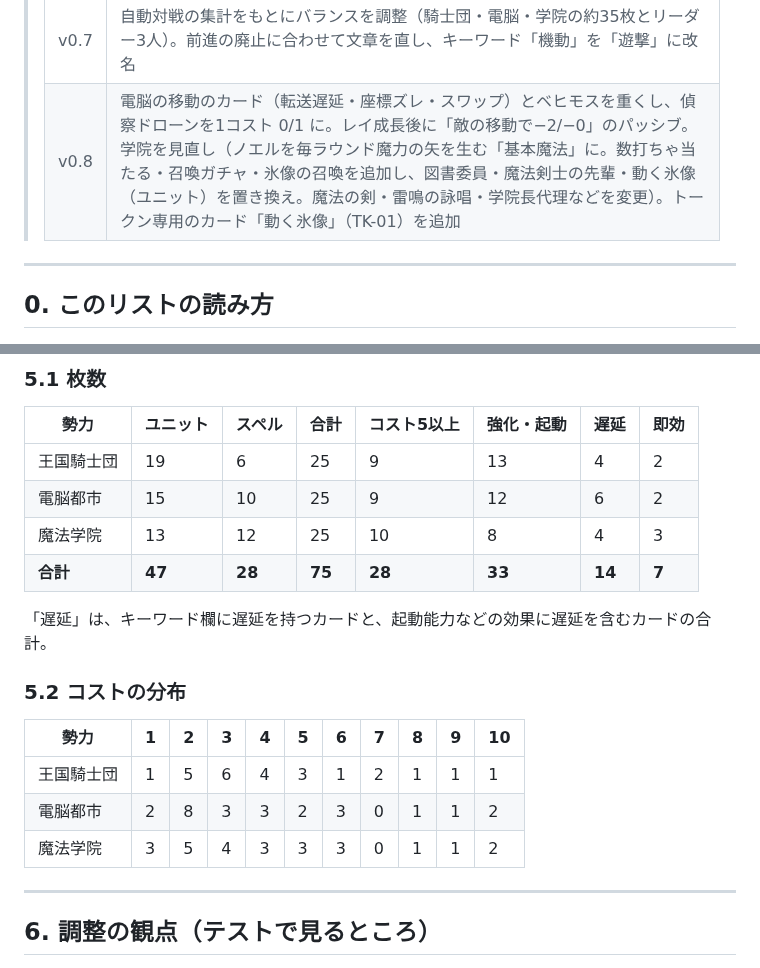
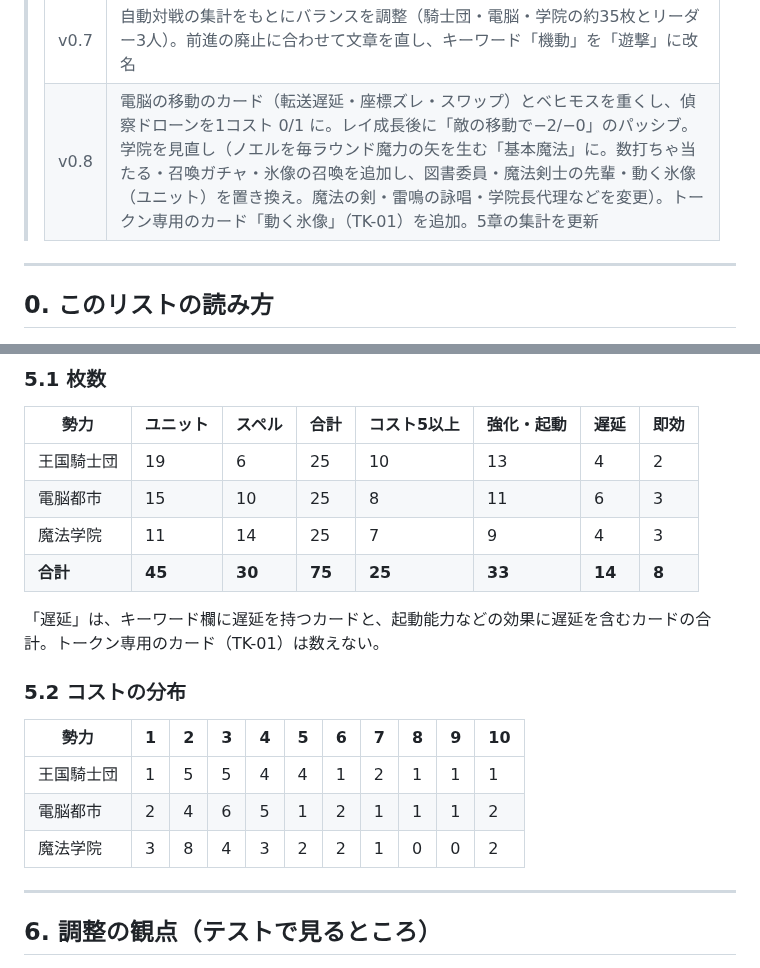
Before and after one commit to tachan51/cardgame, a Markdown page: docs/cards.md, 2 parts joined by grey strips. Rendered like a GitHub page.

Commit message:
cards.md の5章（全体の集計）を v0.8 のカードデータから数え直す
Co-Authored-By: Claude Opus 5.5 <noreply@anthropic.com>
Claude-Session: https://claude.ai/code/session_01LreM7QiuATQLJejZtJbjvH

```diff
--- a/docs/cards.md
+++ b/docs/cards.md
@@ -17,7 +17,7 @@
 > | v0.5 | リーダーを各勢力の章に移動。「戦闘ダメージを耐える」に盾で防いだ場合も含めることを明記 |
 > | v0.6 | 能力語「陣形」を廃止（効果の文章はそのまま） |
 > | v0.7 | 自動対戦の集計をもとにバランスを調整（騎士団・電脳・学院の約35枚とリーダー3人）。前進の廃止に合わせて文章を直し、キーワード「機動」を「遊撃」に改名 |
-> | v0.8 | 電脳の移動のカード（転送遅延・座標ズレ・スワップ）とベヒモスを重くし、偵察ドローンを1コスト 0/1 に。レイ成長後に「敵の移動で−2/−0」のパッシブ。学院を見直し（ノエルを毎ラウンド魔力の矢を生む「基本魔法」に。数打ちゃ当たる・召喚ガチャ・氷像の召喚を追加し、図書委員・魔法剣士の先輩・動く氷像（ユニット）を置き換え。魔法の剣・雷鳴の詠唱・学院長代理などを変更）。トークン専用のカード「動く氷像」（TK-01）を追加 |
+> | v0.8 | 電脳の移動のカード（転送遅延・座標ズレ・スワップ）とベヒモスを重くし、偵察ドローンを1コスト 0/1 に。レイ成長後に「敵の移動で−2/−0」のパッシブ。学院を見直し（ノエルを毎ラウンド魔力の矢を生む「基本魔法」に。数打ちゃ当たる・召喚ガチャ・氷像の召喚を追加し、図書委員・魔法剣士の先輩・動く氷像（ユニット）を置き換え。魔法の剣・雷鳴の詠唱・学院長代理などを変更）。トークン専用のカード「動く氷像」（TK-01）を追加。5章の集計を更新 |
 
 ---
 
@@ -216,20 +216,20 @@
 
 | 勢力 | ユニット | スペル | 合計 | コスト5以上 | 強化・起動 | 遅延 | 即効 |
 |---|---|---|---|---|---|---|---|
-| 王国騎士団 | 19 | 6 | 25 | 9 | 13 | 4 | 2 |
-| 電脳都市 | 15 | 10 | 25 | 9 | 12 | 6 | 2 |
-| 魔法学院 | 13 | 12 | 25 | 10 | 8 | 4 | 3 |
-| **合計** | **47** | **28** | **75** | **28** | **33** | **14** | **7** |
+| 王国騎士団 | 19 | 6 | 25 | 10 | 13 | 4 | 2 |
+| 電脳都市 | 15 | 10 | 25 | 8 | 11 | 6 | 3 |
+| 魔法学院 | 11 | 14 | 25 | 7 | 9 | 4 | 3 |
+| **合計** | **45** | **30** | **75** | **25** | **33** | **14** | **8** |
 
-「遅延」は、キーワード欄に遅延を持つカードと、起動能力などの効果に遅延を含むカードの合計。
+「遅延」は、キーワード欄に遅延を持つカードと、起動能力などの効果に遅延を含むカードの合計。トークン専用のカード（TK-01）は数えない。
 
 ### 5.2 コストの分布
 
 | 勢力 | 1 | 2 | 3 | 4 | 5 | 6 | 7 | 8 | 9 | 10 |
 |---|---|---|---|---|---|---|---|---|---|---|
-| 王国騎士団 | 1 | 5 | 6 | 4 | 3 | 1 | 2 | 1 | 1 | 1 |
-| 電脳都市 | 2 | 8 | 3 | 3 | 2 | 3 | 0 | 1 | 1 | 2 |
-| 魔法学院 | 3 | 5 | 4 | 3 | 3 | 3 | 0 | 1 | 1 | 2 |
+| 王国騎士団 | 1 | 5 | 5 | 4 | 4 | 1 | 2 | 1 | 1 | 1 |
+| 電脳都市 | 2 | 4 | 6 | 5 | 1 | 2 | 1 | 1 | 1 | 2 |
+| 魔法学院 | 3 | 8 | 4 | 3 | 2 | 2 | 1 | 0 | 0 | 2 |
 
 ---
 
```
